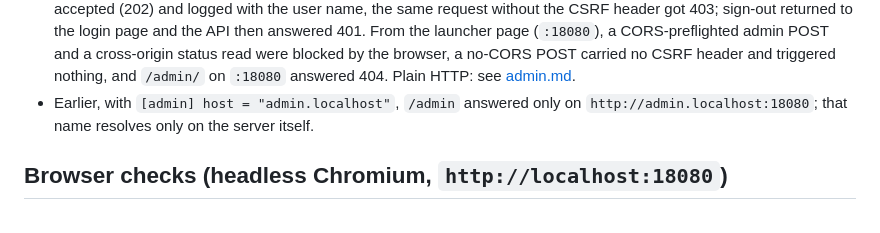
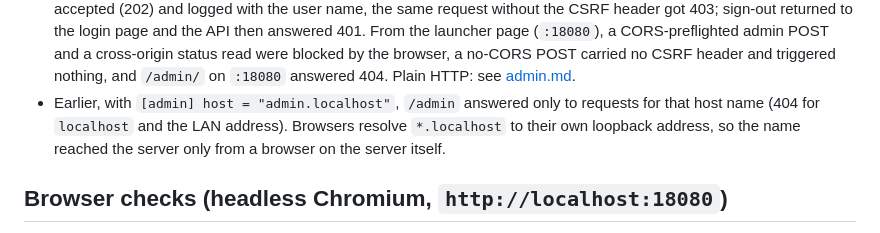
Before and after one commit to AurelioB/craft-server, a Markdown page: docs/verification.md, the part around the change. GitHub-like rendering.

```diff
--- a/docs/verification.md
+++ b/docs/verification.md
@@ -40,8 +40,9 @@ The previous two-service deployment (directories under a path with a space, `RUN
   cross-origin status read were blocked by the browser, a no-CORS POST carried no CSRF header and
   triggered nothing, and `/admin/` on `:18080` answered 404. Plain HTTP: see
   [admin.md](admin.md#browser-origin-isolation).
-- Earlier, with `[admin] host = "admin.localhost"`, `/admin` answered only on
-  `http://admin.localhost:18080`; that name resolves only on the server itself.
+- Earlier, with `[admin] host = "admin.localhost"`, `/admin` answered only to requests for that
+  host name (404 for `localhost` and the LAN address). Browsers resolve `*.localhost` to their own
+  loopback address, so the name reached the server only from a browser on the server itself.
 
 ## Browser checks (headless Chromium, `http://localhost:18080`)
 
```
Also changed, not shown: docs/admin.md (+9 -1 lines).
